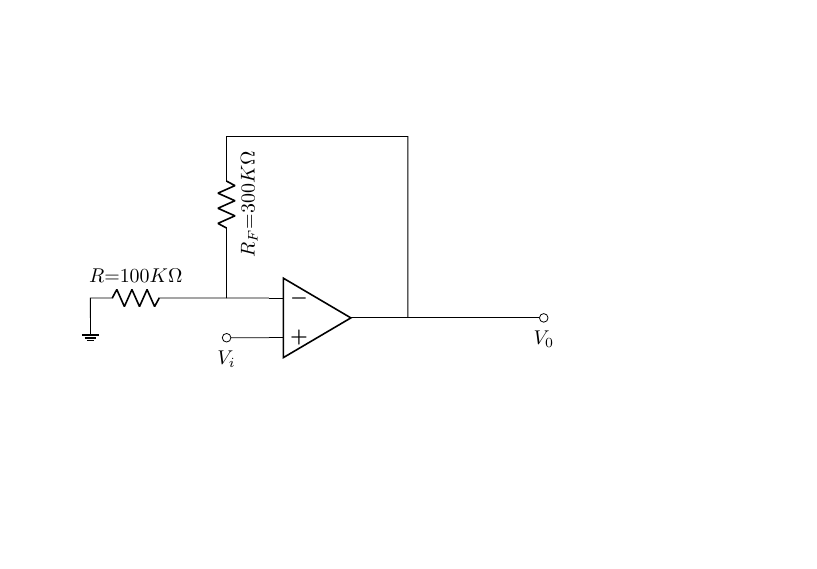
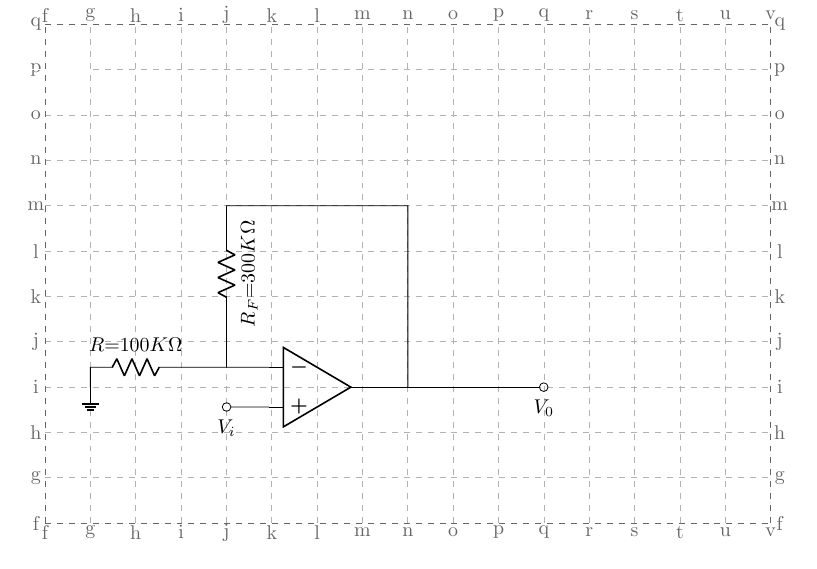
Before and after one commit to LiuGangKingston/Nestable-coordinate-system-for-TikZ-circuits, a LaTeX figure (examples/example01/fig.1/main.tex): the whole page. Compiled offline with pdfLaTeX.

Commit message:
Update main.tex

```diff
--- a/examples/example01/fig.1/main.tex
+++ b/examples/example01/fig.1/main.tex
@@ -22,7 +22,7 @@
  \input{coordgangliu}
 
 % Draw related part of the coordinate system with dashed helplines with letters as background, which would help to determine all coordinates.
-%\coordinatebackgroundxy{gangliu}
+\coordinatebackgroundxy{gangliu}
       {f}{g}{v}  {f}{g}{q};
 \draw [white] (gangliupppdp) -- (gangliupppgp);
 
```
